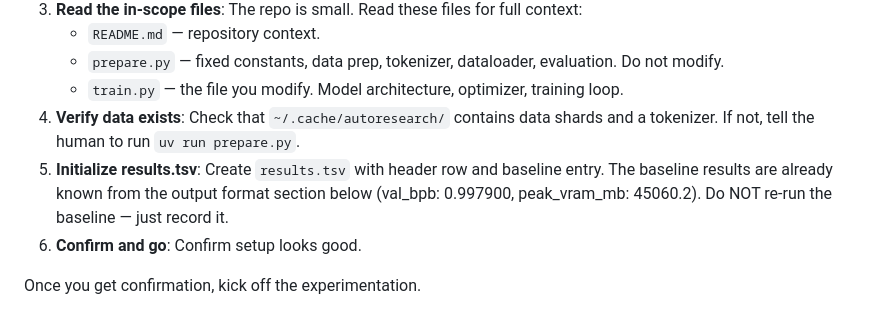
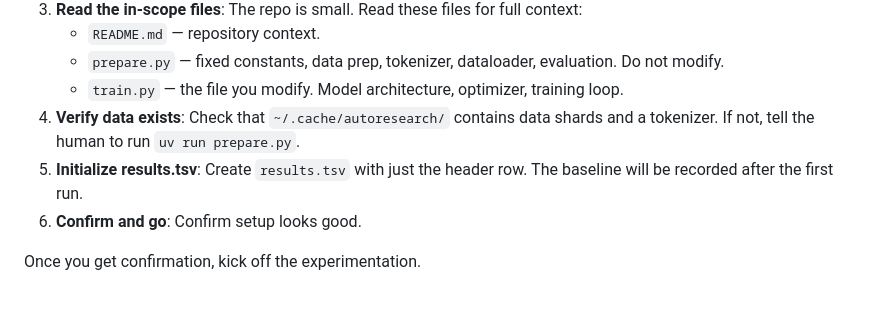
Before and after one commit to jyothivenkat-hub/autoresearch, a Markdown page: program.md, the part around the change. Rendered like a GitHub page.

Commit message:
clarification to baseline run instruction, there was some language from a previous version that wasn't fully cleaned up

```diff
--- a/program.md
+++ b/program.md
@@ -13,7 +13,7 @@ To set up a new experiment, work with the user to:
    - `prepare.py` — fixed constants, data prep, tokenizer, dataloader, evaluation. Do not modify.
    - `train.py` — the file you modify. Model architecture, optimizer, training loop.
 4. **Verify data exists**: Check that `~/.cache/autoresearch/` contains data shards and a tokenizer. If not, tell the human to run `uv run prepare.py`.
-5. **Initialize results.tsv**: Create `results.tsv` with header row and baseline entry. The baseline results are already known from the output format section below (val_bpb: 0.997900, peak_vram_mb: 45060.2). Do NOT re-run the baseline — just record it.
+5. **Initialize results.tsv**: Create `results.tsv` with just the header row. The baseline will be recorded after the first run.
 6. **Confirm and go**: Confirm setup looks good.
 
 Once you get confirmation, kick off the experimentation.
```
